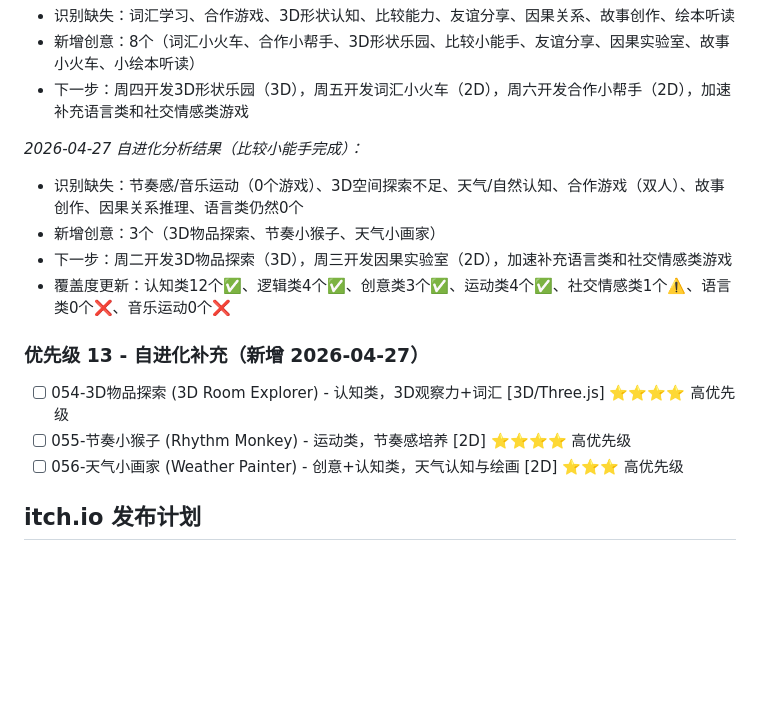
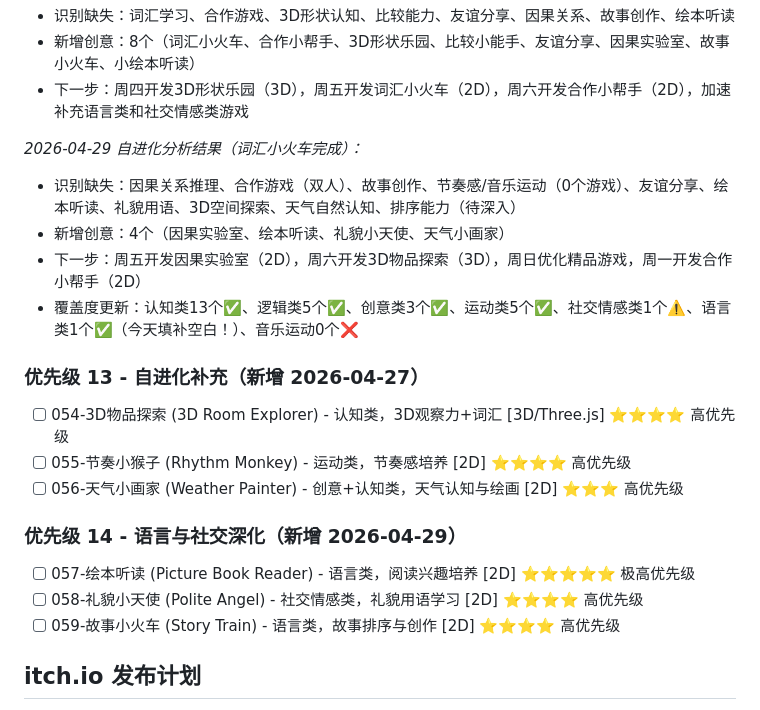
Before and after one commit to mayf3/baby-games, a Markdown page: GAME_QUEUE.md, the part around the change. GitHub-like rendering; blank space fills up the shorter version.

Commit message:
自进化分析：词汇小火车完成 - 填补语言类空白
- 总游戏数：28个（23个2D + 5个3D）
- 语言类游戏：0 → 1 ✨
- 识别缺失：因果关系、合作游戏、故事创作、音乐运动、友谊分享、绘本听读、礼貌用语
- 新增创意：4个（绘本听读、礼貌小天使、故事小火车、因果实验室）
- 下一步：周四3D物品探索，周五因果实验室，周六合作小帮手

🧬 自进化系统 - 2026-04-29

```diff
--- a/GAME_QUEUE.md
+++ b/GAME_QUEUE.md
@@ -158,16 +158,21 @@ _2026-04-22 自进化分析结果（模式小侦探完成）：_
 - 新增创意：8个（词汇小火车、合作小帮手、3D形状乐园、比较小能手、友谊分享、因果实验室、故事小火车、小绘本听读）
 - 下一步：周四开发3D形状乐园（3D），周五开发词汇小火车（2D），周六开发合作小帮手（2D），加速补充语言类和社交情感类游戏
 
-_2026-04-27 自进化分析结果（比较小能手完成）：_
-- 识别缺失：节奏感/音乐运动（0个游戏）、3D空间探索不足、天气/自然认知、合作游戏（双人）、故事创作、因果关系推理、语言类仍然0个
-- 新增创意：3个（3D物品探索、节奏小猴子、天气小画家）
-- 下一步：周二开发3D物品探索（3D），周三开发因果实验室（2D），加速补充语言类和社交情感类游戏
-- 覆盖度更新：认知类12个✅、逻辑类4个✅、创意类3个✅、运动类4个✅、社交情感类1个⚠️、语言类0个❌、音乐运动0个❌
+_2026-04-29 自进化分析结果（词汇小火车完成）：_
+- 识别缺失：因果关系推理、合作游戏（双人）、故事创作、节奏感/音乐运动（0个游戏）、友谊分享、绘本听读、礼貌用语、3D空间探索、天气自然认知、排序能力（待深入）
+- 新增创意：4个（因果实验室、绘本听读、礼貌小天使、天气小画家）
+- 下一步：周五开发因果实验室（2D），周六开发3D物品探索（3D），周日优化精品游戏，周一开发合作小帮手（2D）
+- 覆盖度更新：认知类13个✅、逻辑类5个✅、创意类3个✅、运动类5个✅、社交情感类1个⚠️、语言类1个✅（今天填补空白！）、音乐运动0个❌
 
 ### 优先级 13 - 自进化补充（新增 2026-04-27）
 - [ ] 054-3D物品探索 (3D Room Explorer) - 认知类，3D观察力+词汇 [3D/Three.js] ⭐⭐⭐⭐ 高优先级
 - [ ] 055-节奏小猴子 (Rhythm Monkey) - 运动类，节奏感培养 [2D] ⭐⭐⭐⭐ 高优先级
 - [ ] 056-天气小画家 (Weather Painter) - 创意+认知类，天气认知与绘画 [2D] ⭐⭐⭐ 高优先级
+
+### 优先级 14 - 语言与社交深化（新增 2026-04-29）
+- [ ] 057-绘本听读 (Picture Book Reader) - 语言类，阅读兴趣培养 [2D] ⭐⭐⭐⭐⭐ 极高优先级
+- [ ] 058-礼貌小天使 (Polite Angel) - 社交情感类，礼貌用语学习 [2D] ⭐⭐⭐⭐ 高优先级
+- [ ] 059-故事小火车 (Story Train) - 语言类，故事排序与创作 [2D] ⭐⭐⭐⭐ 高优先级
 
 ## itch.io 发布计划
 - 精选优质 3D 游戏单独发布到 itch.io（账号：GitHub mayf3 关联）
```
Also changed, not shown: memory/2026-04-29.md (added, +122 -0 lines).
